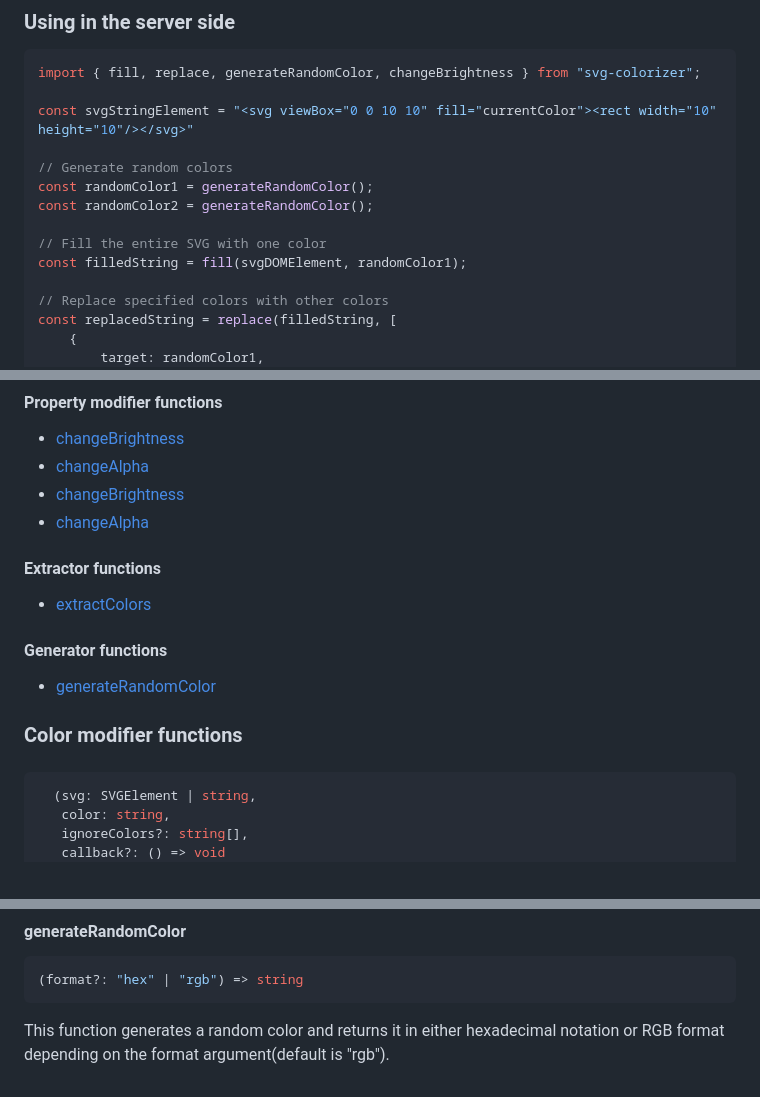
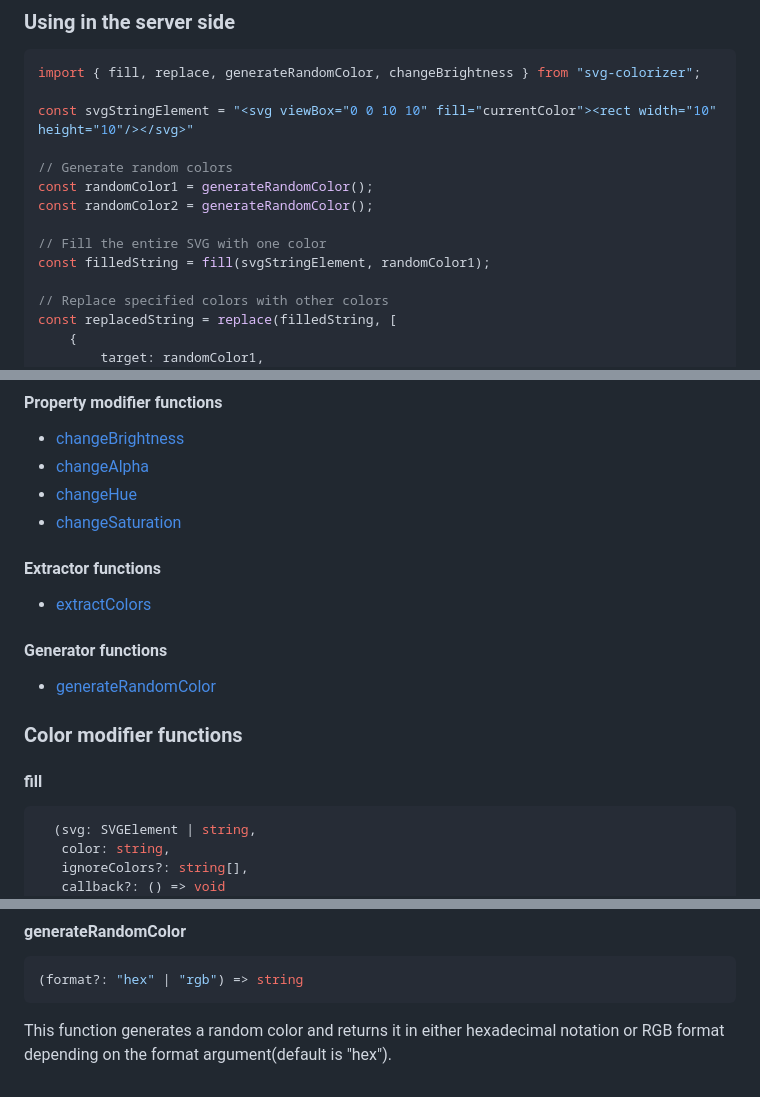
Before and after one commit to Arman2409/svg-colorizer, a Markdown page: README.md, 3 parts joined by grey strips. Drawn GitHub-style.

Commit message:
docs: fix README errors in function list, examples, and defaults
- Add missing changeHue and changeSaturation to property modifier list
  (they were listed as duplicate changeBrightness/changeAlpha entries)
- Fix server-side fill example using svgDOMElement instead of svgStringElement
- Restore missing "fill" text in the fill function anchor heading
- Correct generateRandomColor default format: "hex" not "rgb"

Co-Authored-By: Claude Sonnet 4.6 <noreply@anthropic.com>

````diff
--- a/README.md
+++ b/README.md
@@ -57,7 +57,7 @@ const randomColor1 = generateRandomColor();
 const randomColor2 = generateRandomColor();
 
 // Fill the entire SVG with one color
-const filledString = fill(svgDOMElement, randomColor1);
+const filledString = fill(svgStringElement, randomColor1);
 
 // Replace specified colors with other colors
 const replacedString = replace(filledString, [
@@ -87,8 +87,8 @@ The functions will use either DOM API or string manipulation for achieving their
 
 - [changeBrightness](#changeBrightness)
 - [changeAlpha](#changeAlpha)
-- [changeBrightness](#changeBrightness)
-- [changeAlpha](#changeAlpha)
+- [changeHue](#changeHue)
+- [changeSaturation](#changeSaturation)
 
 #### Extractor functions
 
@@ -102,7 +102,7 @@ The functions will use either DOM API or string manipulation for achieving their
 ### Color modifier functions
 
 
-#### <b id="fill">  </b>
+#### <b id="fill">fill</b>
 
 ```typescript
   (svg: SVGElement | string,
@@ -209,4 +209,4 @@ Extracts the colors used in the SVG element. Returns them as an object or an arr
 (format?: "hex" | "rgb") => string
 ```
 
-This function generates a random color and returns it in either hexadecimal notation or RGB format depending on the format argument(default is "rgb").
+This function generates a random color and returns it in either hexadecimal notation or RGB format depending on the format argument(default is "hex").
````
